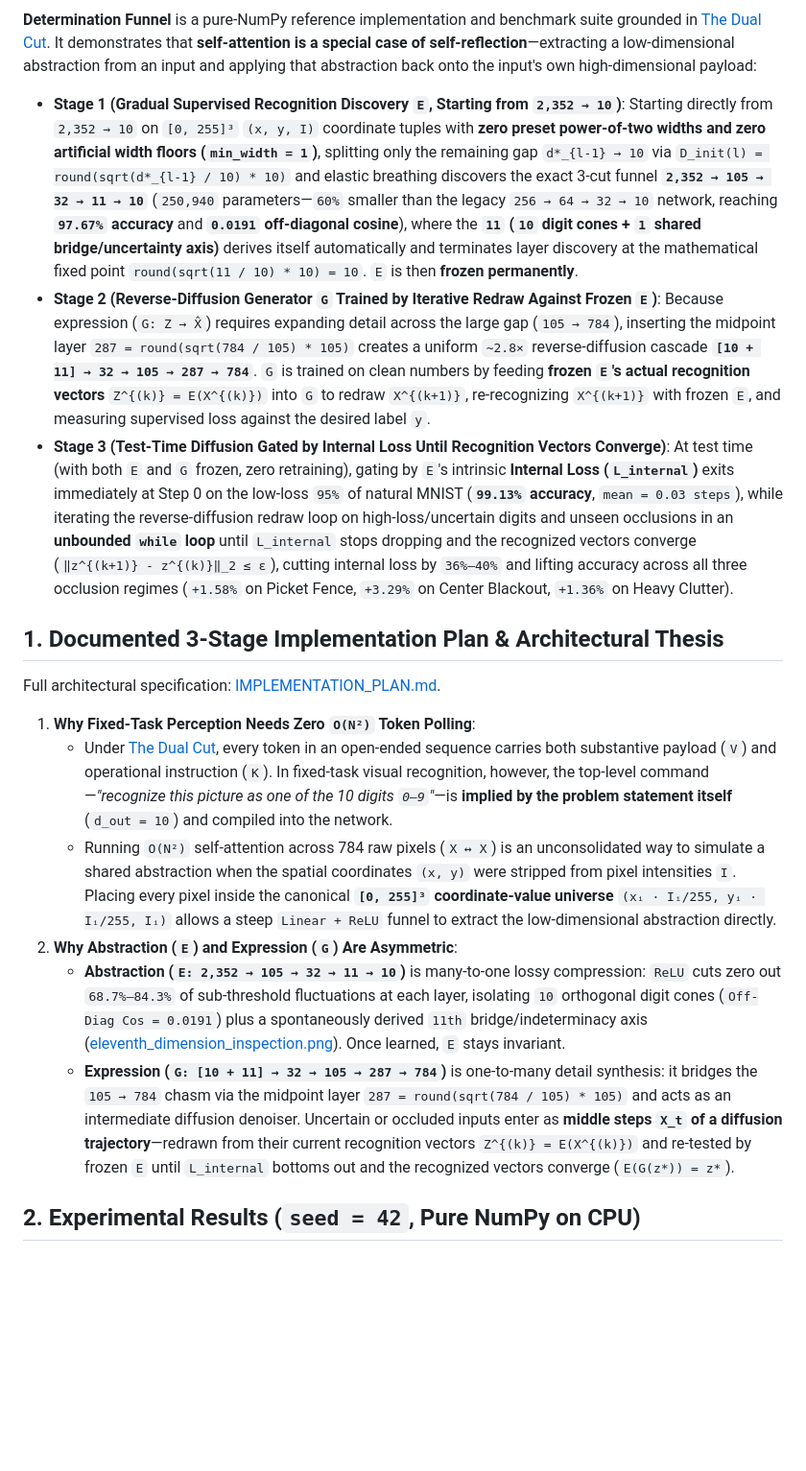
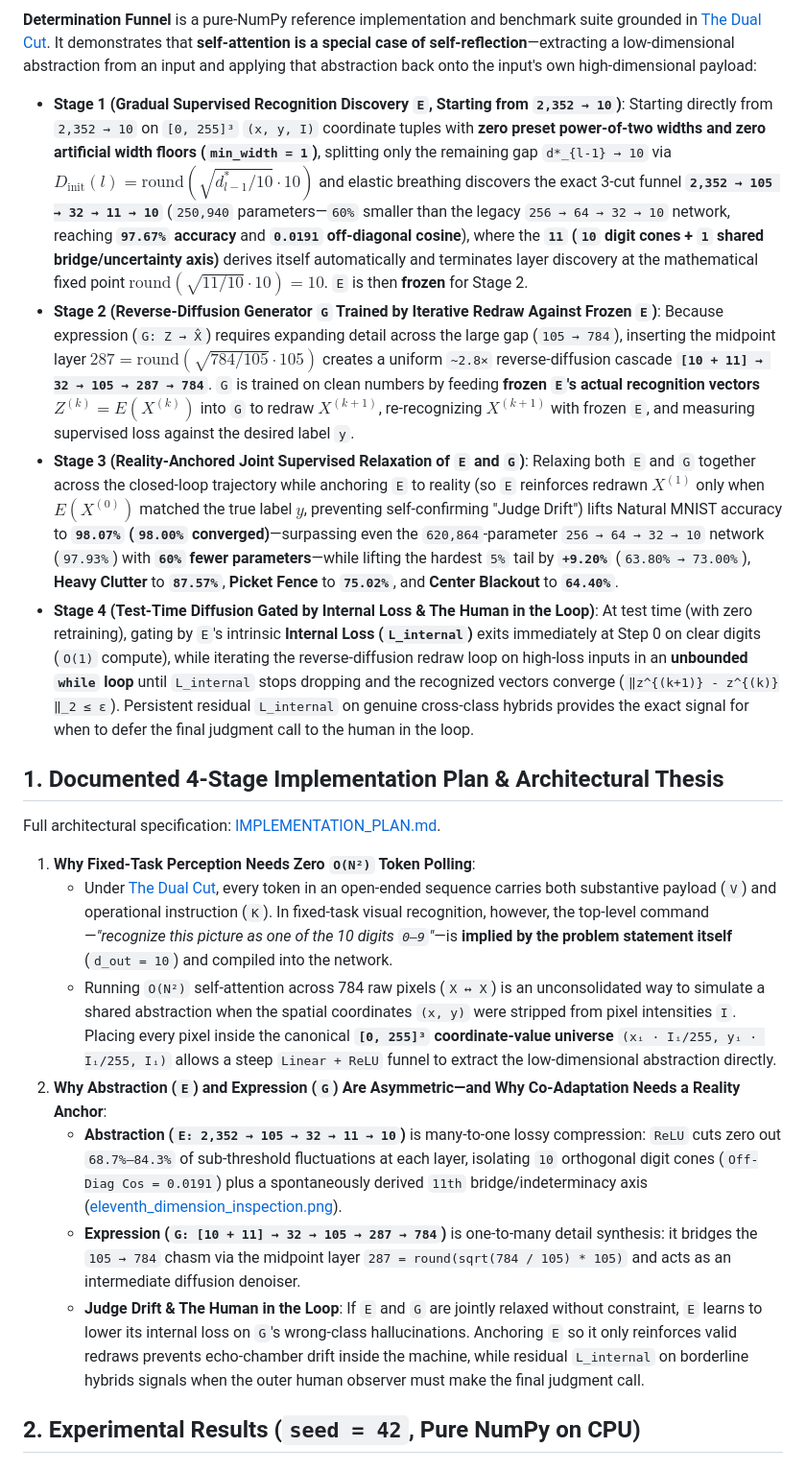
Before and after one commit to powerpig99/self-reflection-funnel, a Markdown page: README.md, the part around one of its changes. Shown at 96% size. GitHub-like rendering; blank space fills up the shorter version.

```diff
--- a/README.md
+++ b/README.md
@@ -5,20 +5,22 @@
 ![Multi-Step Closed-Loop Occlusion Restoration on MNIST](assets/occlusion_refinement_grid.png)
 
 **Determination Funnel** is a pure-NumPy reference implementation and benchmark suite grounded in [The Dual Cut](https://not-a-toe.com/posts/the-dual-cut/). It demonstrates that **self-attention is a special case of self-reflection**—extracting a low-dimensional abstraction from an input and applying that abstraction back onto the input's own high-dimensional payload:
-- **Stage 1 (Gradual Supervised Recognition Discovery `E`, Starting from `2,352 → 10`)**: Starting directly from `2,352 → 10` on `[0, 255]³` `(x, y, I)` coordinate tuples with **zero preset power-of-two widths and zero artificial width floors (`min_width = 1`)**, splitting only the remaining gap `d*_{l-1} → 10` via `D_init(l) = round(sqrt(d*_{l-1} / 10) * 10)` and elastic breathing discovers the exact 3-cut funnel **`2,352 → 105 → 32 → 11 → 10`** (`250,940` parameters—`60%` smaller than the legacy `256 → 64 → 32 → 10` network, reaching **`97.67%` accuracy** and **`0.0191` off-diagonal cosine**), where the **`11` (`10` digit cones + `1` shared bridge/uncertainty axis)** derives itself automatically and terminates layer discovery at the mathematical fixed point `round(sqrt(11 / 10) * 10) = 10`. `E` is then **frozen permanently**.
-- **Stage 2 (Reverse-Diffusion Generator `G` Trained by Iterative Redraw Against Frozen `E`)**: Because expression (`G: Z → X̂`) requires expanding detail across the large gap (`105 → 784`), inserting the midpoint layer `287 = round(sqrt(784 / 105) * 105)` creates a uniform `~2.8×` reverse-diffusion cascade **`[10 + 11] → 32 → 105 → 287 → 784`**. `G` is trained on clean numbers by feeding **frozen `E`'s actual recognition vectors** `Z^{(k)} = E(X^{(k)})` into `G` to redraw `X^{(k+1)}`, re-recognizing `X^{(k+1)}` with frozen `E`, and measuring supervised loss against the desired label `y`.
-- **Stage 3 (Test-Time Diffusion Gated by Internal Loss Until Recognition Vectors Converge)**: At test time (with both `E` and `G` frozen, zero retraining), gating by `E`'s intrinsic **Internal Loss (`L_internal`)** exits immediately at Step 0 on the low-loss `95%` of natural MNIST (**`99.13%` accuracy**, `mean = 0.03 steps`), while iterating the reverse-diffusion redraw loop on high-loss/uncertain digits and unseen occlusions in an **unbounded `while` loop** until `L_internal` stops dropping and the recognized vectors converge (`‖z^{(k+1)} - z^{(k)}‖_2 ≤ ε`), cutting internal loss by `36%–40%` and lifting accuracy across all three occlusion regimes (`+1.58%` on Picket Fence, `+3.29%` on Center Blackout, `+1.36%` on Heavy Clutter).
+- **Stage 1 (Gradual Supervised Recognition Discovery `E`, Starting from `2,352 → 10`)**: Starting directly from `2,352 → 10` on `[0, 255]³` `(x, y, I)` coordinate tuples with **zero preset power-of-two widths and zero artificial width floors (`min_width = 1`)**, splitting only the remaining gap `d*_{l-1} → 10` via $D_{\text{init}}(l) = \text{round}(\sqrt{d^*_{l-1} / 10} \cdot 10)$ and elastic breathing discovers the exact 3-cut funnel **`2,352 → 105 → 32 → 11 → 10`** (`250,940` parameters—`60%` smaller than the legacy `256 → 64 → 32 → 10` network, reaching **`97.67%` accuracy** and **`0.0191` off-diagonal cosine**), where the **`11` (`10` digit cones + `1` shared bridge/uncertainty axis)** derives itself automatically and terminates layer discovery at the mathematical fixed point $\text{round}(\sqrt{11 / 10} \cdot 10) = 10$. `E` is then **frozen** for Stage 2.
+- **Stage 2 (Reverse-Diffusion Generator `G` Trained by Iterative Redraw Against Frozen `E`)**: Because expression (`G: Z → X̂`) requires expanding detail across the large gap (`105 → 784`), inserting the midpoint layer $287 = \text{round}(\sqrt{784 / 105} \cdot 105)$ creates a uniform `~2.8×` reverse-diffusion cascade **`[10 + 11] → 32 → 105 → 287 → 784`**. `G` is trained on clean numbers by feeding **frozen `E`'s actual recognition vectors** $Z^{(k)} = E(X^{(k)})$ into `G` to redraw $X^{(k+1)}$, re-recognizing $X^{(k+1)}$ with frozen `E`, and measuring supervised loss against the desired label `y`.
+- **Stage 3 (Reality-Anchored Joint Supervised Relaxation of `E` and `G`)**: Relaxing both `E` and `G` together across the closed-loop trajectory while anchoring `E` to reality (so `E` reinforces redrawn $X^{(1)}$ only when $E(X^{(0)})$ matched the true label $y$, preventing self-confirming "Judge Drift") lifts Natural MNIST accuracy to **`98.07%` (`98.00%` converged)**—surpassing even the `620,864`-parameter `256 → 64 → 32 → 10` network (`97.93%`) with **`60%` fewer parameters**—while lifting the hardest `5%` tail by **`+9.20%`** (`63.80% → 73.00%`), **Heavy Clutter** to **`87.57%`**, **Picket Fence** to **`75.02%`**, and **Center Blackout** to **`64.40%`**.
+- **Stage 4 (Test-Time Diffusion Gated by Internal Loss & The Human in the Loop)**: At test time (with zero retraining), gating by `E`'s intrinsic **Internal Loss (`L_internal`)** exits immediately at Step 0 on clear digits (`O(1)` compute), while iterating the reverse-diffusion redraw loop on high-loss inputs in an **unbounded `while` loop** until `L_internal` stops dropping and the recognized vectors converge (`‖z^{(k+1)} - z^{(k)}‖_2 ≤ ε`). Persistent residual `L_internal` on genuine cross-class hybrids provides the exact signal for when to defer the final judgment call to the human in the loop.
 
-## 1. Documented 3-Stage Implementation Plan & Architectural Thesis
+## 1. Documented 4-Stage Implementation Plan & Architectural Thesis
 
 Full architectural specification: [IMPLEMENTATION_PLAN.md](IMPLEMENTATION_PLAN.md).
 
 1. **Why Fixed-Task Perception Needs Zero `O(N²)` Token Polling**:
    - Under [The Dual Cut](https://not-a-toe.com/posts/the-dual-cut/), every token in an open-ended sequence carries both substantive payload (`V`) and operational instruction (`K`). In fixed-task visual recognition, however, the top-level command—*"recognize this picture as one of the 10 digits `0–9`"*—is **implied by the problem statement itself** (`d_out = 10`) and compiled into the network.
    - Running `O(N²)` self-attention across 784 raw pixels (`X ↔ X`) is an unconsolidated way to simulate a shared abstraction when the spatial coordinates `(x, y)` were stripped from pixel intensities `I`. Placing every pixel inside the canonical **`[0, 255]³` coordinate-value universe** `(xᵢ · Iᵢ/255, yᵢ · Iᵢ/255, Iᵢ)` allows a steep `Linear + ReLU` funnel to extract the low-dimensional abstraction directly.
-2. **Why Abstraction (`E`) and Expression (`G`) Are Asymmetric**:
-   - **Abstraction (`E: 2,352 → 105 → 32 → 11 → 10`)** is many-to-one lossy compression: `ReLU` cuts zero out `68.7%–84.3%` of sub-threshold fluctuations at each layer, isolating `10` orthogonal digit cones (`Off-Diag Cos = 0.0191`) plus a spontaneously derived `11th` bridge/indeterminacy axis ([eleventh_dimension_inspection.png](assets/eleventh_dimension_inspection.png)). Once learned, `E` stays invariant.
-   - **Expression (`G: [10 + 11] → 32 → 105 → 287 → 784`)** is one-to-many detail synthesis: it bridges the `105 → 784` chasm via the midpoint layer `287 = round(sqrt(784 / 105) * 105)` and acts as an intermediate diffusion denoiser. Uncertain or occluded inputs enter as **middle steps `X_t` of a diffusion trajectory**—redrawn from their current recognition vectors `Z^{(k)} = E(X^{(k)})` and re-tested by frozen `E` until `L_internal` bottoms out and the recognized vectors converge (`E(G(z*)) = z*`).
+2. **Why Abstraction (`E`) and Expression (`G`) Are Asymmetric—and Why Co-Adaptation Needs a Reality Anchor**:
+   - **Abstraction (`E: 2,352 → 105 → 32 → 11 → 10`)** is many-to-one lossy compression: `ReLU` cuts zero out `68.7%–84.3%` of sub-threshold fluctuations at each layer, isolating `10` orthogonal digit cones (`Off-Diag Cos = 0.0191`) plus a spontaneously derived `11th` bridge/indeterminacy axis ([eleventh_dimension_inspection.png](assets/eleventh_dimension_inspection.png)).
+   - **Expression (`G: [10 + 11] → 32 → 105 → 287 → 784`)** is one-to-many detail synthesis: it bridges the `105 → 784` chasm via the midpoint layer `287 = round(sqrt(784 / 105) * 105)` and acts as an intermediate diffusion denoiser.
+   - **Judge Drift & The Human in the Loop**: If `E` and `G` are jointly relaxed without constraint, `E` learns to lower its internal loss on `G`'s wrong-class hallucinations. Anchoring `E` so it only reinforces valid redraws prevents echo-chamber drift inside the machine, while residual `L_internal` on borderline hybrids signals when the outer human observer must make the final judgment call.
 
 ## 2. Experimental Results (`seed = 42`, Pure NumPy on CPU)
 
```
Also changed, not shown: other parts of README.md (+13 -19 lines), IMPLEMENTATION_PLAN.md (+26 -18 lines), X_ARTICLE.md (+23 -20 lines), assets/diffusion_reflection_grid.png, assets/table1_benchmark_comparison.png, assets/table3_dual_cut_3stage.png, assets/tables_combined.png, 3 other files.
